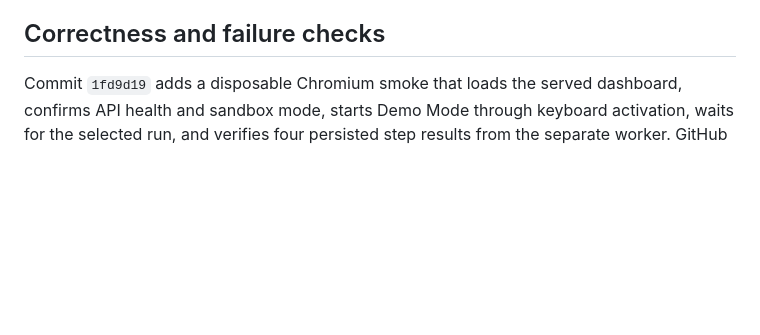
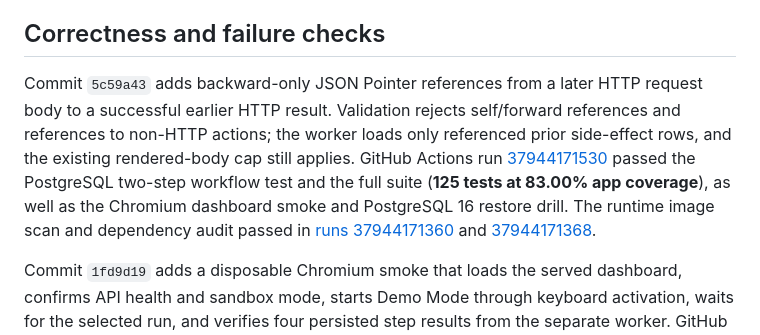
Before and after one commit to Jithendra-coder/RelayCore, a Markdown page: docs/evidence.md, the part around the change. Drawn GitHub-style; blank space fills up the shorter version.

Commit message:
docs: record bounded HTTP result mapping

```diff
--- a/docs/evidence.md
+++ b/docs/evidence.md
@@ -17,6 +17,8 @@ This small local record-only load increased measured throughput by about 38% bet
 The same queue-ready `SELECT ... ORDER BY available_at, created_at LIMIT 1` ran against a temporary PostgreSQL table populated with 20,000 generated queue-shaped rows. `EXPLAIN (ANALYZE, BUFFERS)` measured 15.411 ms with a sequential scan and top-N sort before the partial ready-task index. After adding the index on `(available_at, created_at)` for `queued` and `retry_wait`, PostgreSQL used an index scan and measured 0.126 ms. The complete before/after plans and buffer counts are in the JSON report. This is a single local run on a temporary fixture; the latency delta is not a production claim.
 
 ## Correctness and failure checks
+
+Commit `5c59a43` adds backward-only JSON Pointer references from a later HTTP request body to a successful earlier HTTP result. Validation rejects self/forward references and references to non-HTTP actions; the worker loads only referenced prior side-effect rows, and the existing rendered-body cap still applies. GitHub Actions run [37944171530](https://github.com/Jithendra-coder/RelayCore/actions/runs/37944171530) passed the PostgreSQL two-step workflow test and the full suite (**125 tests at 83.00% app coverage**), as well as the Chromium dashboard smoke and PostgreSQL 16 restore drill. The runtime image scan and dependency audit passed in [runs 37944171360](https://github.com/Jithendra-coder/RelayCore/actions/runs/37944171360) and [37944171368](https://github.com/Jithendra-coder/RelayCore/actions/runs/37944171368).
 
 Commit `1fd9d19` adds a disposable Chromium smoke that loads the served dashboard, confirms API health and sandbox mode, starts Demo Mode through keyboard activation, waits for the selected run, and verifies four persisted step results from the separate worker. GitHub Actions run [37942867577](https://github.com/Jithendra-coder/RelayCore/actions/runs/37942867577) passed the browser flow and the full PostgreSQL 18 suite (**118 tests at 82.82% app coverage**); the PostgreSQL 16 restore drill, runtime image scan, and dependency audit also passed in [runs 37942867577](https://github.com/Jithendra-coder/RelayCore/actions/runs/37942867577), [37942867586](https://github.com/Jithendra-coder/RelayCore/actions/runs/37942867586), and [37942867693](https://github.com/Jithendra-coder/RelayCore/actions/runs/37942867693).
 
```
Also changed, not shown: PROJECT_STATUS.md (+5 -4 lines).
